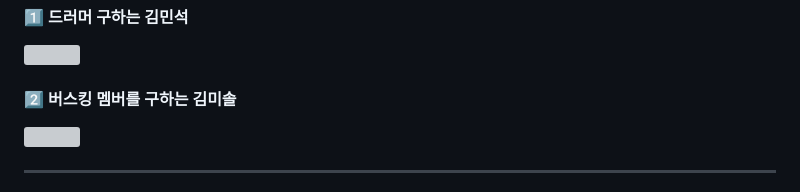
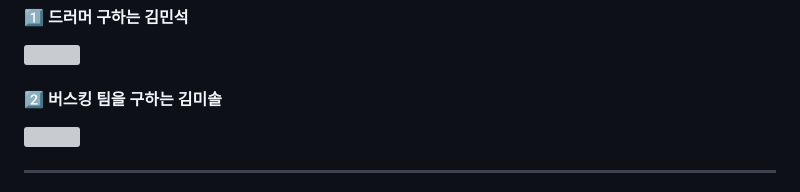
Before and after one commit to bluepeng9/scenergy, a Markdown page: README.md, the part around the change. Drawn GitHub-style; grey boxes are pictures that could not be loaded.

Commit message:
docs: README 파일 수정

```diff
--- a/README.md
+++ b/README.md
@@ -43,7 +43,7 @@ ___
 
 <img src="/uploads/84c0d3d84f06a25b32a03cc59e890732/image__7_.png" width="600">
 
-#### 2️⃣ 버스킹 멤버를 구하는 김미솔
+#### 2️⃣ 버스킹 팀을 구하는 김미솔
 <img src="/uploads/058e9ffb8f3168f5136f0307891e5bc9/image__9_.png" width="600">
 
 ---
```
